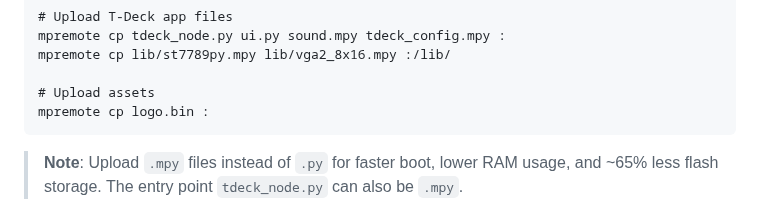
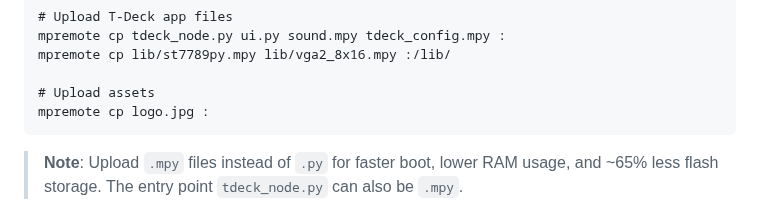
Before and after one commit to varna9000/reticulum-tdeck, a Markdown page: README.md, the part around the change. Rendered like a GitHub page.

````diff
--- a/README.md
+++ b/README.md
@@ -75,7 +75,7 @@ mpremote cp tdeck_node.py ui.py sound.mpy tdeck_config.mpy :
 mpremote cp lib/st7789py.mpy lib/vga2_8x16.mpy :/lib/
 
 # Upload assets
-mpremote cp logo.bin :
+mpremote cp logo.jpg :
 ```
 
 > **Note**: Upload `.mpy` files instead of `.py` for faster boot, lower RAM usage, and ~65% less flash storage. The entry point `tdeck_node.py` can also be `.mpy`.
````
Also changed, not shown: transport-routing-fixes.md (added, +143 -0 lines), logo.jpg (added), 6 other files.
